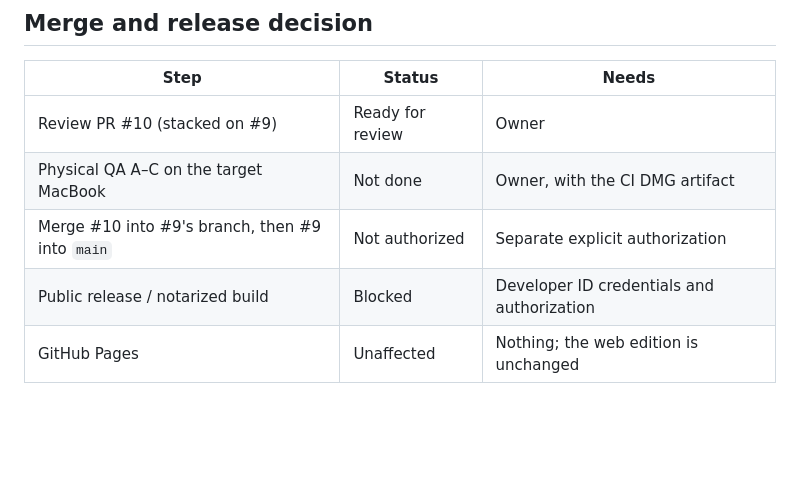
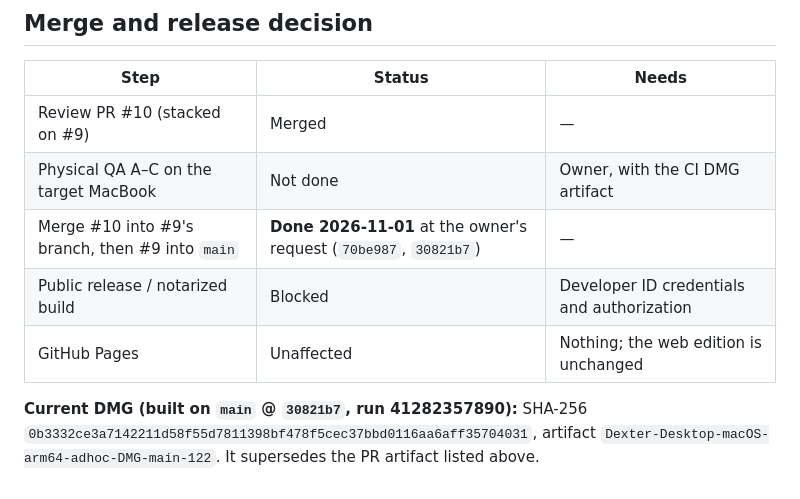
Before and after one commit to westkitty/Dexter_Desk_Familiar, a Markdown page: docs/DESKTOP_RELEASE_READINESS.md, the part around the change. Drawn GitHub-style; blank space fills up the shorter version.

```diff
--- a/docs/DESKTOP_RELEASE_READINESS.md
+++ b/docs/DESKTOP_RELEASE_READINESS.md
@@ -80,8 +80,10 @@ Date: 2026-11-01. Branch `ccr-465acaaa-d6o3hc`, draft PR #10, stacked on draft P
 
 | Step | Status | Needs |
 |---|---|---|
-| Review PR #10 (stacked on #9) | Ready for review | Owner |
+| Review PR #10 (stacked on #9) | Merged | — |
 | Physical QA A–C on the target MacBook | Not done | Owner, with the CI DMG artifact |
-| Merge #10 into #9's branch, then #9 into `main` | Not authorized | Separate explicit authorization |
+| Merge #10 into #9's branch, then #9 into `main` | **Done 2026-11-01** at the owner's request (`70be987`, `30821b7`) | — |
 | Public release / notarized build | Blocked | Developer ID credentials and authorization |
 | GitHub Pages | Unaffected | Nothing; the web edition is unchanged |
+
+**Current DMG (built on `main` @ `30821b7`, run 41282357890):** SHA-256 `0b3332ce3a7142211d58f55d7811398bf478f5cec37bbd0116aa6aff35704031`, artifact `Dexter-Desktop-macOS-arm64-adhoc-DMG-main-122`. It supersedes the PR artifact listed above.
```
Also changed, not shown: OPERATIONAL_STATE.md (+8 -0 lines), README.md (+20 -5 lines).
